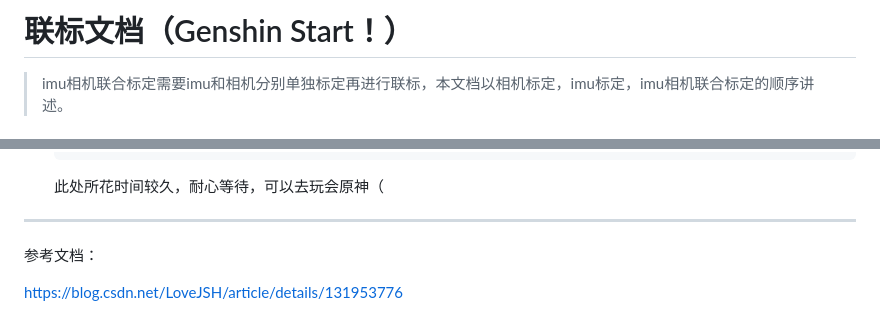
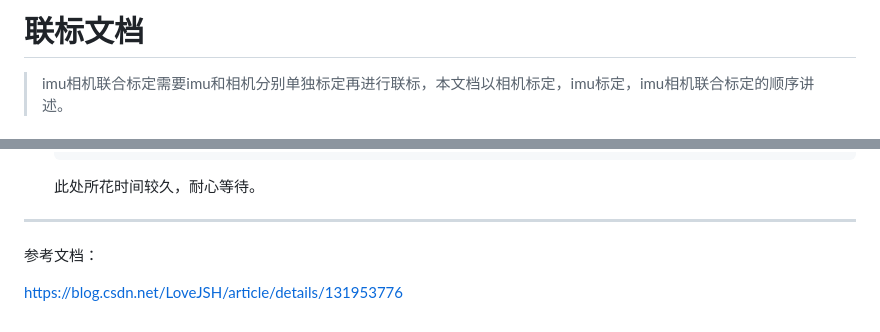
Before and after one commit to weekleaf/imu_cam_calipack, a Markdown page: readme.md, 2 parts joined by grey strips. Rendered like a GitHub page.

````diff
--- a/readme.md
+++ b/readme.md
@@ -1,4 +1,4 @@
-# 联标文档（Genshin Start！）
+# 联标文档
 
 > imu相机联合标定需要imu和相机分别单独标定再进行联标，本文档以相机标定，imu标定，imu相机联合标定的顺序讲述。
 
@@ -225,7 +225,7 @@
    --bag /home/rm/cam_imu.bag --show-extraction
    ```
 
-   此处所花时间较久，耐心等待，可以去玩会原神（
+   此处所花时间较久，耐心等待。
 
 ---
 
````
